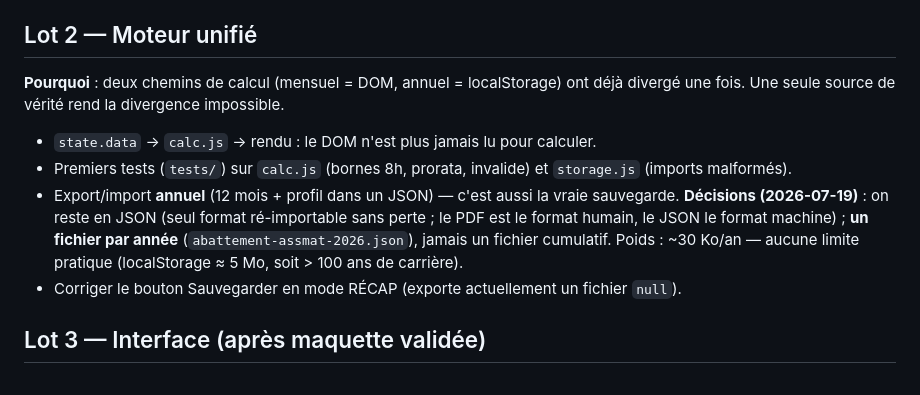
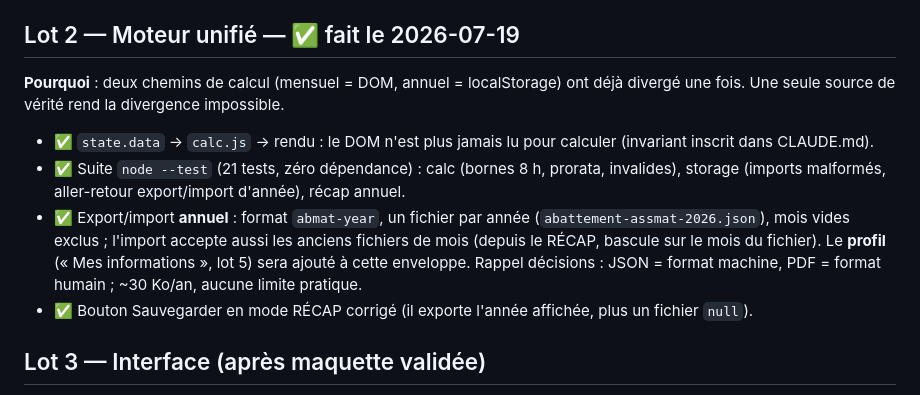
Before and after one commit to AurelienBBY/assmat-calcul-abattement, a Markdown page: docs/feuille-de-route.md, the part around the change. Rendered like a GitHub page.

```diff
--- a/docs/feuille-de-route.md
+++ b/docs/feuille-de-route.md
@@ -20,14 +20,14 @@ Cible de distribution : **GitHub Pages + PWA** (lot 6) — elle a un raccourci,
 - ✅ `90-print.css` commité ; dossier « copy » sorti du dépôt (archivé sur le Bureau).
 - ✅ Nettoyage — avec une découverte : c'était `rules.js` qui n'était **pas chargé** (le `<script>` pointait sur `year-abattement.js`, d'où une explication affichée en double à l'écran). Bascule sur `rules.js` (+ typo corrigée), suppression de `year-abattement.js`, sentinel `#period-sentinel` corrigé dans app.js, garde utils réelle dans `render/index.js`.
 
-## Lot 2 — Moteur unifié
+## Lot 2 — Moteur unifié — ✅ fait le 2026-07-19
 
 **Pourquoi** : deux chemins de calcul (mensuel = DOM, annuel = localStorage) ont déjà divergé une fois. Une seule source de vérité rend la divergence impossible.
 
-- `state.data` → `calc.js` → rendu : le DOM n'est plus jamais lu pour calculer.
-- Premiers tests (`tests/`) sur `calc.js` (bornes 8h, prorata, invalide) et `storage.js` (imports malformés).
-- Export/import **annuel** (12 mois + profil dans un JSON) — c'est aussi la vraie sauvegarde. **Décisions (2026-07-19)** : on reste en JSON (seul format ré-importable sans perte ; le PDF est le format humain, le JSON le format machine) ; **un fichier par année** (`abattement-assmat-2026.json`), jamais un fichier cumulatif. Poids : ~30 Ko/an — aucune limite pratique (localStorage ≈ 5 Mo, soit &gt; 100 ans de carrière).
-- Corriger le bouton Sauvegarder en mode RÉCAP (exporte actuellement un fichier `null`).
+- ✅ `state.data` → `calc.js` → rendu : le DOM n'est plus jamais lu pour calculer (invariant inscrit dans CLAUDE.md).
+- ✅ Suite `node --test` (21 tests, zéro dépendance) : calc (bornes 8 h, prorata, invalides), storage (imports malformés, aller-retour export/import d'année), récap annuel.
+- ✅ Export/import **annuel** : format `abmat-year`, un fichier par année (`abattement-assmat-2026.json`), mois vides exclus ; l'import accepte aussi les anciens fichiers de mois (depuis le RÉCAP, bascule sur le mois du fichier). Le **profil** (« Mes informations », lot 5) sera ajouté à cette enveloppe. Rappel décisions : JSON = format machine, PDF = format humain ; ~30 Ko/an, aucune limite pratique.
+- ✅ Bouton Sauvegarder en mode RÉCAP corrigé (il exporte l'année affichée, plus un fichier `null`).
 
 ## Lot 3 — Interface (après maquette validée)
 
```
Also changed, not shown: CLAUDE.md (+15 -9 lines).
